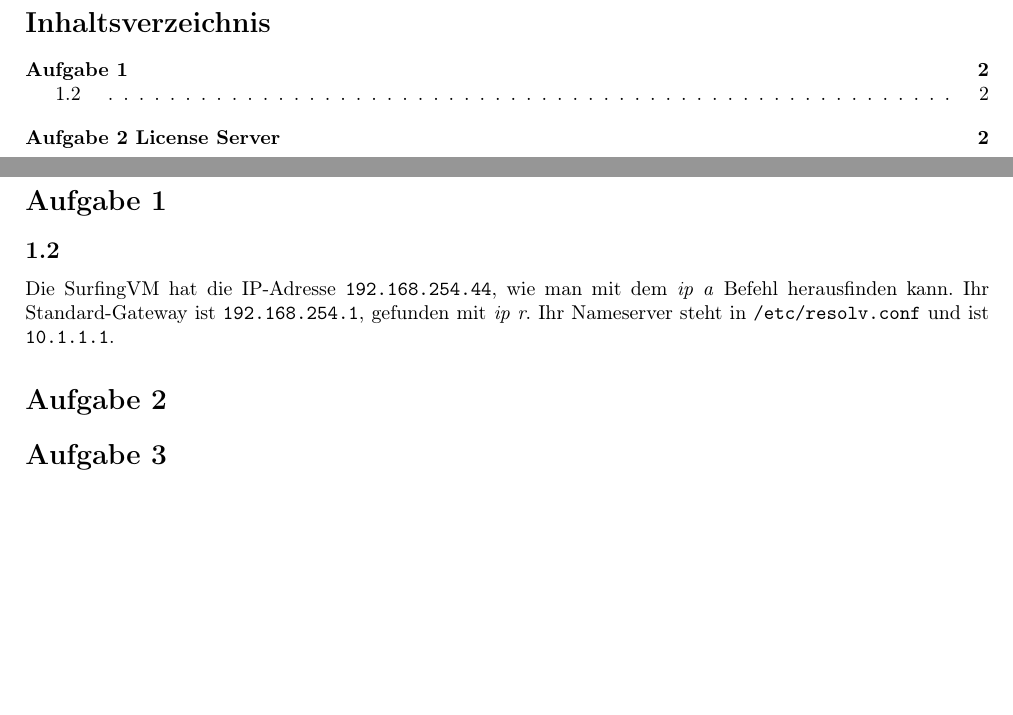
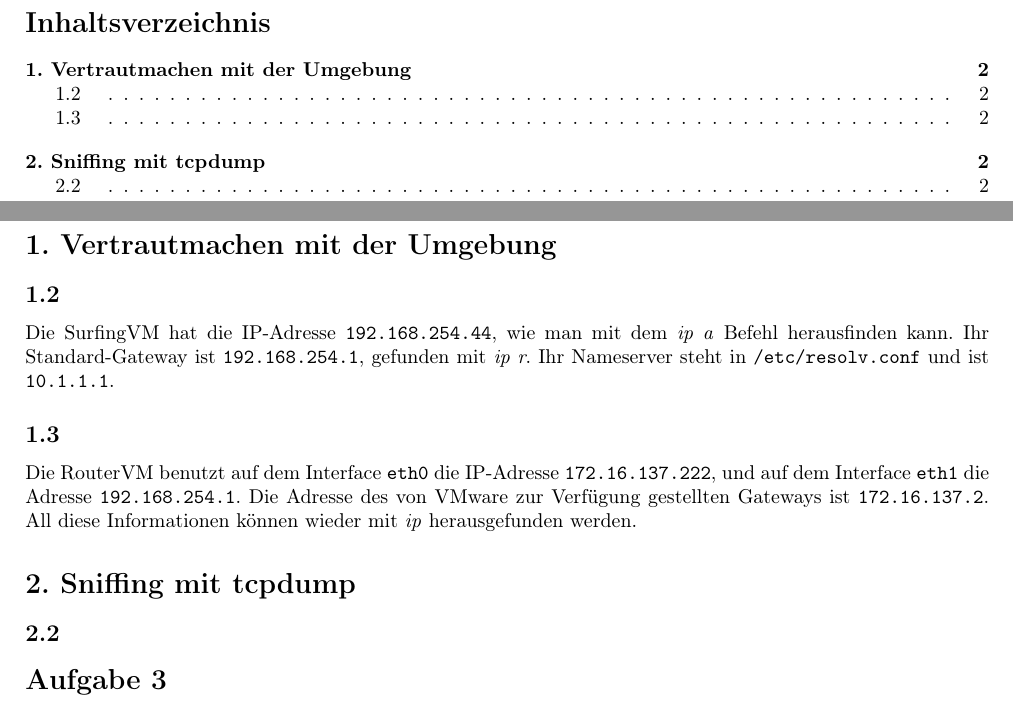
Before and after one commit to mu35li/netsec, a LaTeX document (labreport04/lab-report04.tex): two parts of pages 1 and 2 of 3, joined at a grey line, cut so that both start at the same text, the shorter picture padded with empty space. Compiled offline with pdfLaTeX.

Commit message:
i dont even know anymore

```diff
--- a/labreport04/lab-report04.tex
+++ b/labreport04/lab-report04.tex
@@ -19,8 +19,8 @@
 \newpage
 
 
-\section*{Aufgabe 1}
-\addcontentsline{toc}{section}{Aufgabe 1}
+\section*{1. Vertrautmachen mit der Umgebung}
+\addcontentsline{toc}{section}{1. Vertrautmachen mit der Umgebung}
 \setcounter{subsection}{1}
 
 \subsection{}
@@ -28,14 +28,25 @@ Die SurfingVM hat die IP-Adresse \texttt{192.168.254.44}, wie man mit dem \texti
 Ihr Standard-Gateway ist \texttt{192.168.254.1}, gefunden mit \textit{ip r}.
 Ihr Nameserver steht in \texttt{/etc/resolv.conf} und ist \texttt{10.1.1.1}.
 
+\subsection{}
+Die RouterVM benutzt auf dem Interface \texttt{eth0} die IP-Adresse \texttt{172.16.137.222},
+und auf dem Interface \texttt{eth1} die Adresse \texttt{192.168.254.1}.
+Die Adresse des von VMware zur Verfügung gestellten Gateways ist \texttt{172.16.137.2}.
+All diese Informationen können wieder mit \textit{ip} herausgefunden werden.
+
+
 \setcounter{section}{2}
 \setcounter{subsection}{0}
-\section*{Aufgabe 2}
+\section*{2. Sniffing mit tcpdump}
+\addcontentsline{toc}{section}{2. Sniffing mit tcpdump}
+\setcounter{subsection}{1}
+
+\subsection{}
+
 
 \setcounter{section}{3}
 \setcounter{subsection}{0}
 \section*{Aufgabe 3}
-\addcontentsline{toc}{section}{Aufgabe 2 License Server}
 
 \section*{Aufgabe 4}
 \setcounter{subsection}{0}
```
